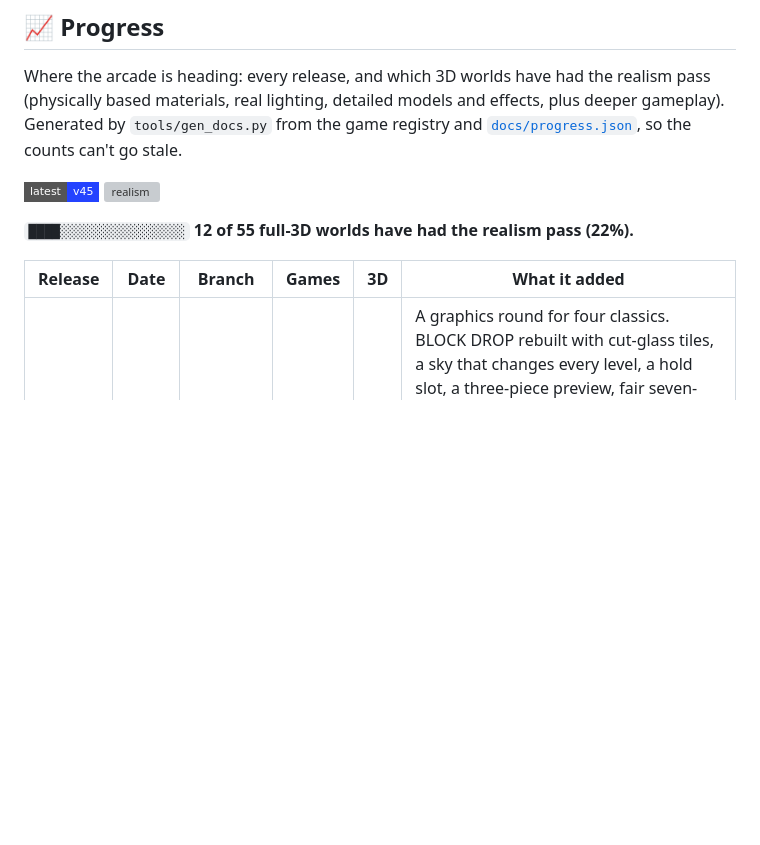
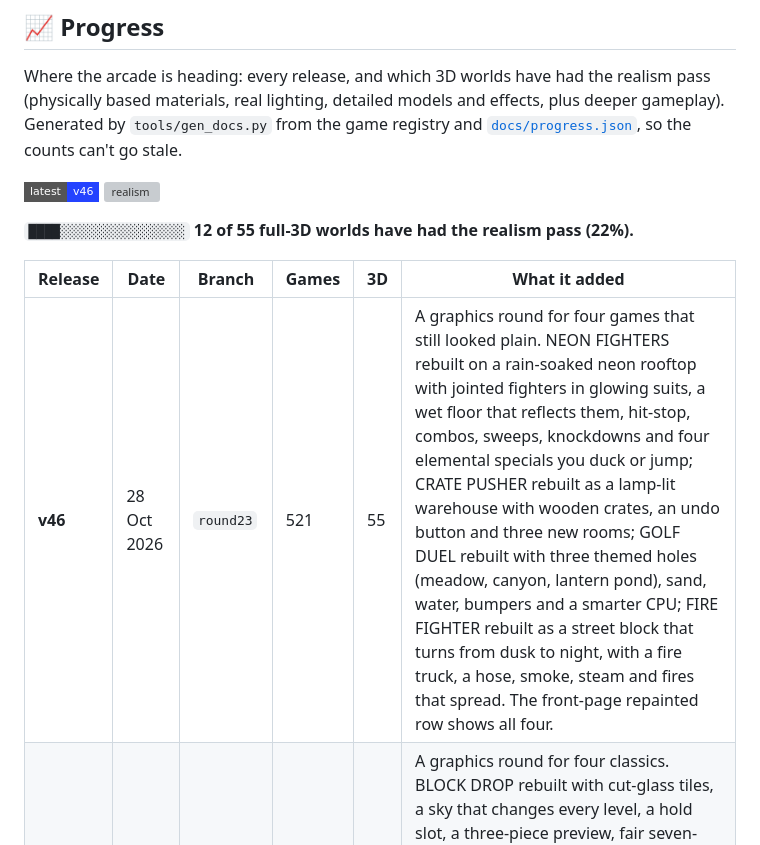
Before and after one commit to Normansrule/pixel-arcade, a Markdown page: README.md, the part around the change. GitHub-like rendering; badges without logos; blank space fills up the shorter version; grey boxes are pictures that could not be loaded.

```diff
--- a/README.md
+++ b/README.md
@@ -195,12 +195,13 @@ Classic arcade, sports, board games with real CPU search, puzzles, cards, party
 Where the arcade is heading: every release, and which 3D worlds have had the realism pass (physically based materials, real lighting, detailed models and effects, plus deeper gameplay). Generated by `tools/gen_docs.py` from the game registry and [`docs/progress.json`](docs/progress.json), so the counts can't go stale.
 
 <!-- gen:progress (generated by tools/gen_docs.py) -->
-![latest](https://img.shields.io/badge/latest-v45-2443ff?style=flat-square) ![realism](https://img.shields.io/badge/realism_pass-12%2F55_worlds-f2f2f2?style=flat-square)
+![latest](https://img.shields.io/badge/latest-v46-2443ff?style=flat-square) ![realism](https://img.shields.io/badge/realism_pass-12%2F55_worlds-f2f2f2?style=flat-square)
 
 **`████░░░░░░░░░░░░░░░░` 12 of 55 full-3D worlds have had the realism pass (22%).**
 
 | Release | Date | Branch | Games | 3D | What it added |
 |---|---|---|---|---|---|
+| **v46** | 28 Oct 2026 | `round23` | 521 | 55 | A graphics round for four games that still looked plain. NEON FIGHTERS rebuilt on a rain-soaked neon rooftop with jointed fighters in glowing suits, a wet floor that reflects them, hit-stop, combos, sweeps, knockdowns and four elemental specials you duck or jump; CRATE PUSHER rebuilt as a lamp-lit warehouse with wooden crates, an undo button and three new rooms; GOLF DUEL rebuilt with three themed holes (meadow, canyon, lantern pond), sand, water, bumpers and a smarter CPU; FIRE FIGHTER rebuilt as a street block that turns from dusk to night, with a fire truck, a hose, smoke, steam and fires that spread. The front-page repainted row shows all four. |
 | **v45** | 27 Oct 2026 | `round22` | 521 | 55 | A graphics round for four classics. BLOCK DROP rebuilt with cut-glass tiles, a sky that changes every level, a hold slot, a three-piece preview, fair seven-piece shuffling, combos and back-to-back bonuses; MUNCH MAZE rebuilt with glowing neon tube walls, four bugs that each hunt differently, bonus fruit and a proper death animation; HELIX DROP rebuilt as a spinning 3D tower whose floors shatter as you drop through, with a fireball that smashes floors after three clean drops; ROAD HOPPER rebuilt with diving turtles, flies to catch, headlights at dusk and a time bonus. The front-page repainted row shows all four. |
 | **v44** | 26 Oct 2026 | `round21` | 521 | 55 | A new story adventure: XENOSHIFT, a side-scroller in three chapters (a seaside town, glowing caves and a warship in orbit) where a boy's alien band turns him into seven different aliens, each one the key to a different obstacle, with a boss at the end of every chapter. MORPHBAND repainted with bigger fighters, a living aurora, the pod's light beam, ground fog and a DNA-helix transformation. BYTE SNAKE rebuilt as a garden with gliding movement, three fruits, mice to catch and rocks; INVADER WAVE rebuilt with painted aliens that dive at you, a city skyline and a double-cannon power-up. Xenoshift plays in the front-page spotlight. |
 | **v43** | 26 Oct 2026 | `round20` | 520 | 55 | Two new versus games: HEAT RUN (a night-time getaway through a city full of police, with drifting, nitro, wanted stars and a helicopter) and FLOPPY HOOPS (one-button wobbly basketball, two players a side, with new rules and a new court after every basket). MOON LANDER rebuilt with a camera that zooms in for touchdown, three scored pads, dust and a flag; BRICK BUSTER rebuilt with six brick maps, metal, gold and bomb bricks, lasers, fireballs and combos. Heat Run plays in the front-page spotlight. |
```
Also changed, not shown: CHANGELOG.md (+9 -1 lines), docs/thumbs/crates.jpg, docs/thumbs/fighters.jpg, docs/thumbs/firefighter.jpg, docs/thumbs/golfduel.jpg, 8 other files.
